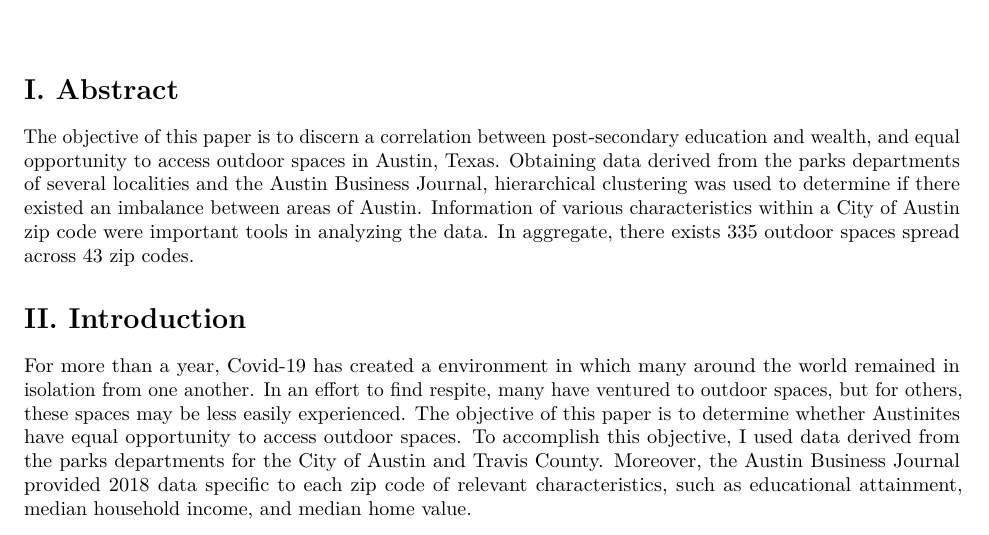
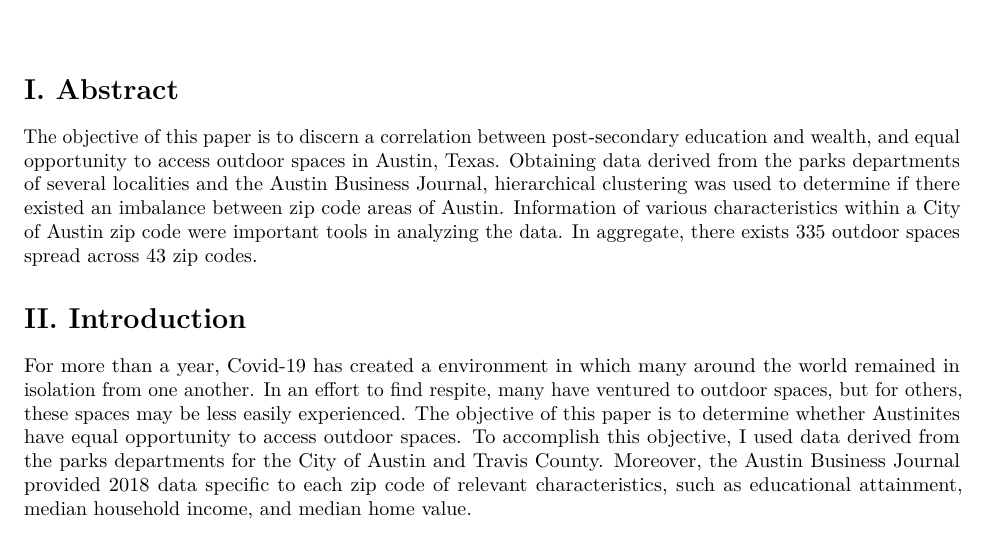
Before and after one commit to justinenis/Parks_Project, an R Markdown document (Wide_Open_Spaces.Rmd): part of page 1 of 3, cut so that both start at the same text. Rendered offline with R 4.5, knitr and Pandoc, then LaTeX, with nearby package versions; some code elsewhere in the file could not run offline.

Commit message:
Update Wide_Open_Spaces.Rmd

```diff
--- a/Wide_Open_Spaces.Rmd
+++ b/Wide_Open_Spaces.Rmd
@@ -39,7 +39,7 @@ austin_medianincome = read.csv('/Users/franklinstudent/Desktop/GitHub/Parks_Proj
 
 
 # I. Abstract
-The objective of this paper is to discern a correlation between post-secondary education and wealth, and equal opportunity to access outdoor spaces in Austin, Texas. Obtaining data derived from the parks departments of several localities and the Austin Business Journal, hierarchical clustering was used to determine if there existed an imbalance between areas of Austin. Information of various characteristics within a City of Austin zip code were important tools in analyzing the data. In aggregate, there exists 335 outdoor spaces spread across 43 zip codes.
+The objective of this paper is to discern a correlation between post-secondary education and wealth, and equal opportunity to access outdoor spaces in Austin, Texas. Obtaining data derived from the parks departments of several localities and the Austin Business Journal, hierarchical clustering was used to determine if there existed an imbalance between zip code areas of Austin. Information of various characteristics within a City of Austin zip code were important tools in analyzing the data. In aggregate, there exists 335 outdoor spaces spread across 43 zip codes.
 
 # II. Introduction
 For more than a year, Covid-19 has created a environment in which many around the world remained in isolation from one another. In an effort to find respite, many have ventured to outdoor spaces, but for others, these spaces may be less easily experienced. The objective of this paper is to determine whether Austinites have equal opportunity to access outdoor spaces. To accomplish this objective, I used data derived from the parks departments for the City of Austin and Travis County. Moreover, the Austin Business Journal provided 2018 data specific to each zip code of relevant characteristics, such as educational attainment, median household income, and median home value.
```
